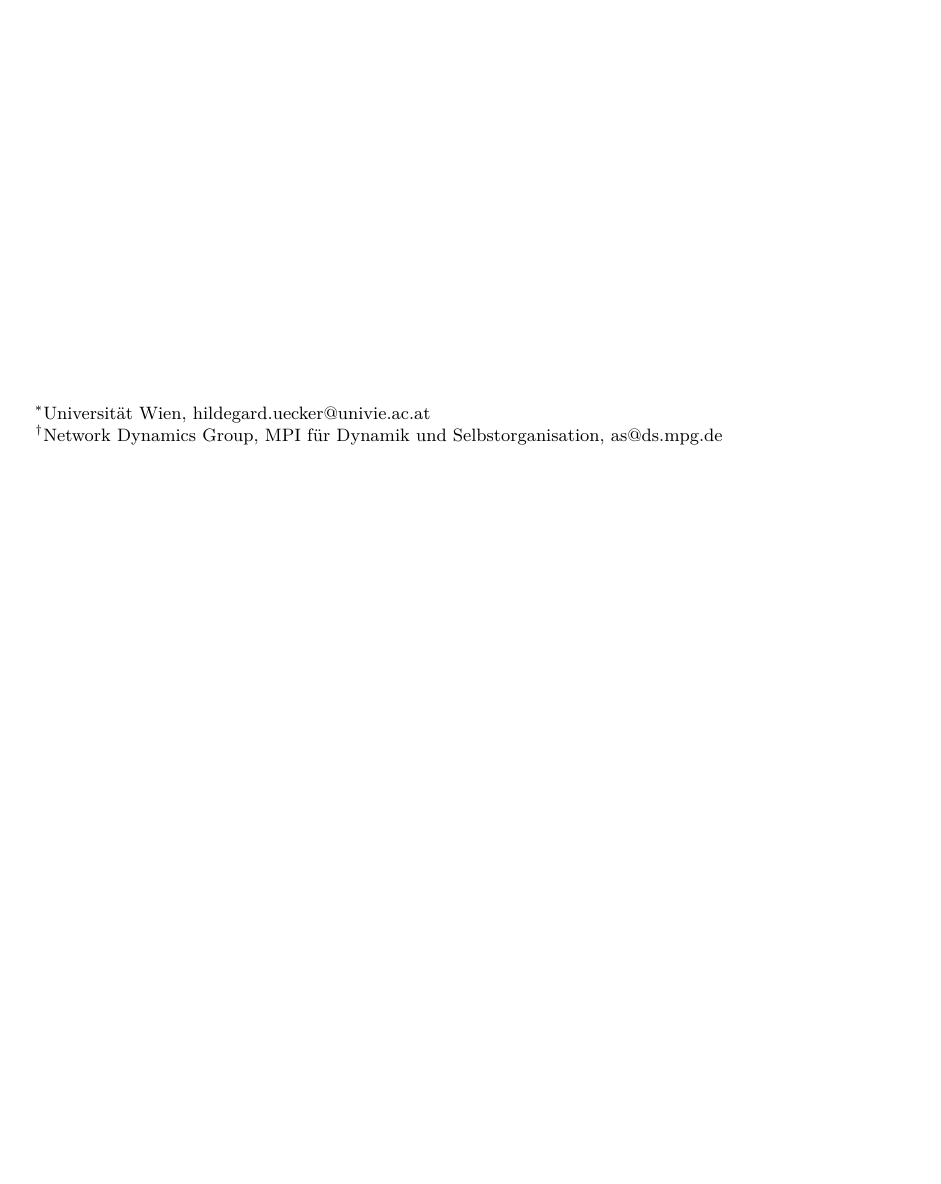
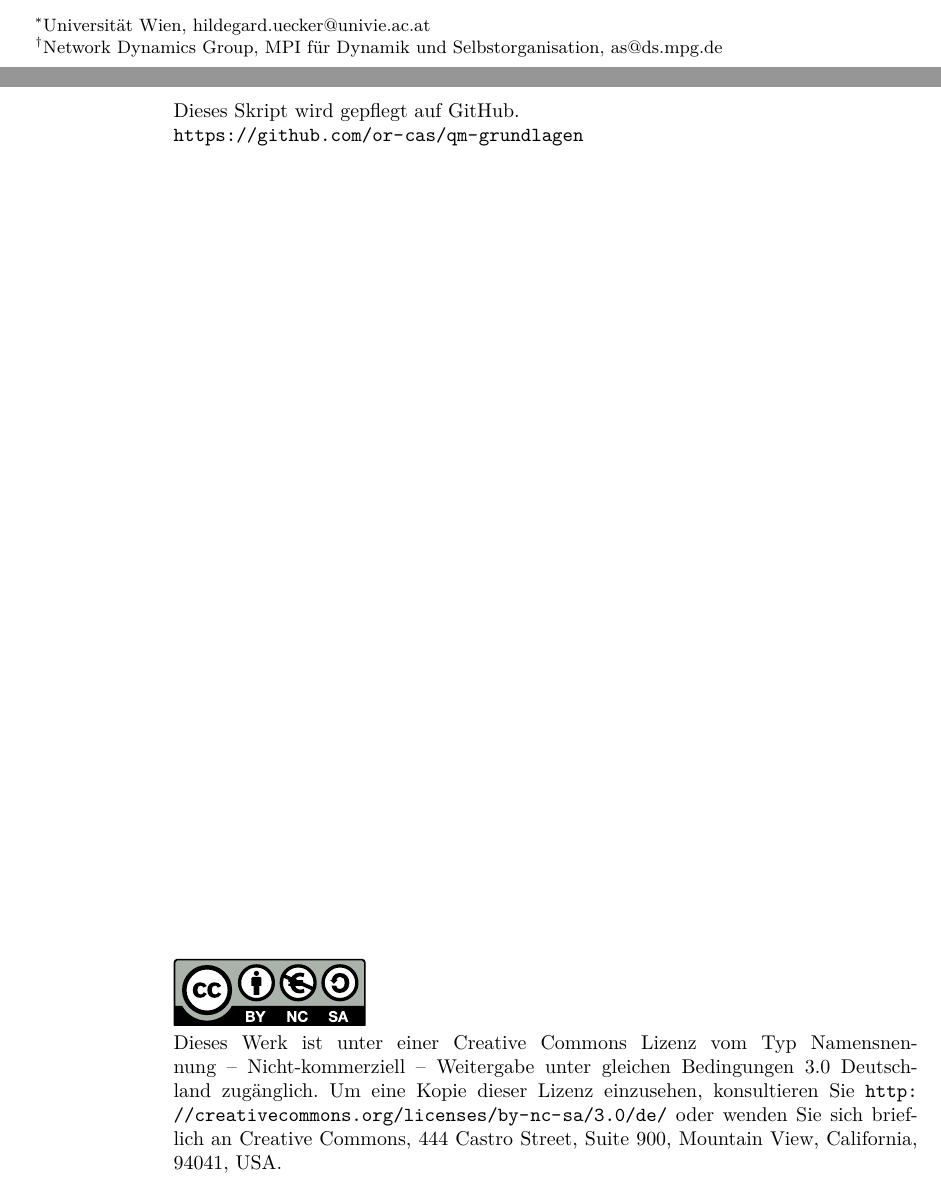
Before and after one commit to or-cas/qm-grundlagen, a LaTeX book (qm-grundlagen.tex): part of the page before the commit and two parts of pages 1 and 2 of 2 after it, the two joined at a grey line, cut so that both start at the same text, the shorter picture padded with empty space. Compiled offline with pdfLaTeX.

Commit message:
Lizenzbestimmungen hinzugefügt.

```diff
--- a/qm-grundlagen.tex
+++ b/qm-grundlagen.tex
@@ -3,6 +3,8 @@
 \usepackage[utf8x]{inputenc}
 \usepackage[T1]{fontenc}
 \usepackage[ngerman]{babel}
+
+\usepackage{graphicx}
 \usepackage{hyperref} % hyperref>=6.82a required
 
 % set up PDF information
@@ -17,11 +19,22 @@
 \begin{document}
 
 %% TITLE PAGE
-\titlehead{\large Organisation zur Erforschung komplexer adaptiver Systeme (or-cas) e.V.}
 \subject{Skript zum Repetitorium}
 \title{Grundlagen der Quantenmechanik}
 \author{Hildegard Uecker\thanks{Universit\"at Wien, \href{mailto:hildegard.uecker@univie.ac.at}{hildegard.uecker@univie.ac.at}} \and Andreas Sorge\thanks{Network Dynamics Group, MPI f\"ur Dynamik und Selbstorganisation, \href{mailto:as@ds.mpg.de}{as@ds.mpg.de}}}
+\publishers{Organisation zur Erforschung komplexer adaptiver Systeme (or-cas) e.V.}
+
+\uppertitleback{
+Dieses Skript wird gepflegt auf GitHub. \\
+\url{https://github.com/or-cas/qm-grundlagen}
+}
+
+\lowertitleback{
+\href{http://creativecommons.org/licenses/by-nc-sa/3.0/de/}{\includegraphics{by-nc-sa-eu}}
+
+Dieses Werk ist unter einer Creative Commons Lizenz vom Typ Namensnennung -- Nicht-kommerziell -- Weitergabe unter gleichen Bedingungen 3.0 Deutschland zugänglich. Um eine Kopie dieser Lizenz einzusehen, konsultieren Sie \url{http://creativecommons.org/licenses/by-nc-sa/3.0/de/} oder wenden Sie sich brieflich an Creative Commons, 444 Castro Street, Suite 900, Mountain View, California, 94041, USA.
+}
+
 \maketitle
 
-
 \end{document}
```
Also changed, not shown: README.md, by-nc-sa-eu.pdf (added), qm-grundlagen.pdf.
